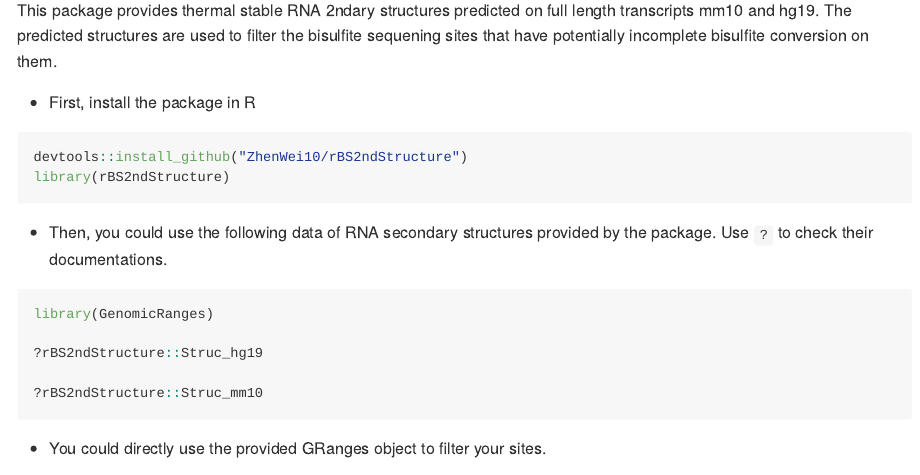
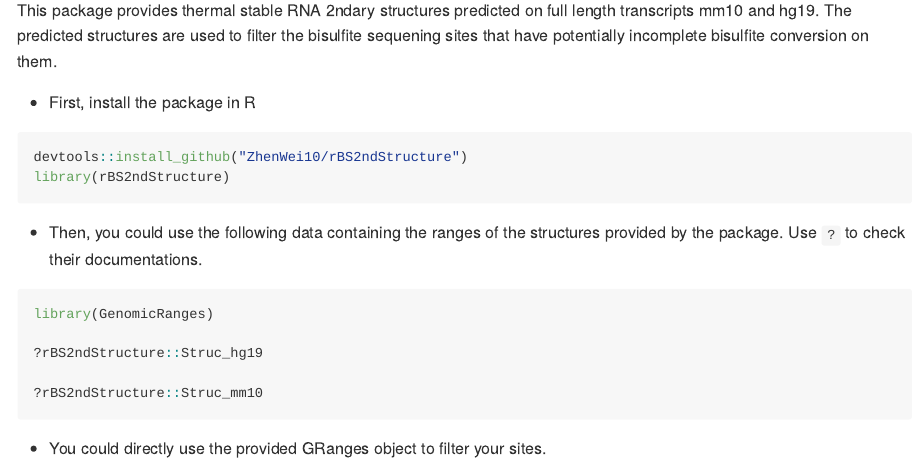
Before and after one commit to Mechachleopteryx/rBS2ndStructure, an R Markdown document (README.Rmd): the page in a window 1100 px wide, from 90 px down. The pictures show the output file README.md that the author committed with the source, drawn offline in the style of GitHub; long lines of code are wrapped.

Commit message:
Last commit
Most recent changes

````diff
--- a/README.Rmd
+++ b/README.Rmd
@@ -23,7 +23,7 @@ devtools::install_github("ZhenWei10/rBS2ndStructure")
 library(rBS2ndStructure)
 ```
 
-- Then, you could use the following data of RNA secondary structures provided by the package. Use `?` to check their documentations.
+- Then, you could use the following data containing the ranges of the structures provided by the package. Use `?` to check their documentations.
 
 ```{r,eval=FALSE}
 library(GenomicRanges)
````
Also changed, not shown: README.md.
